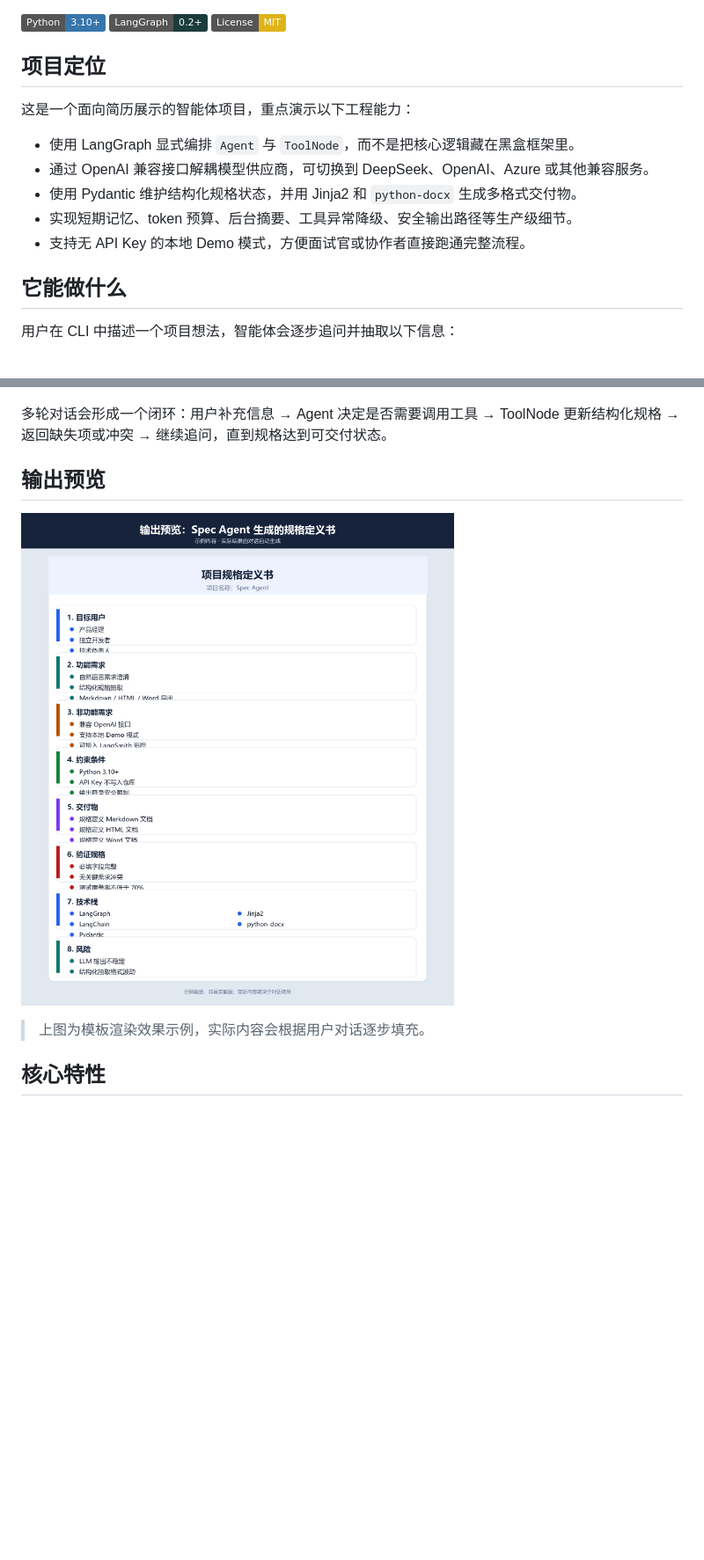
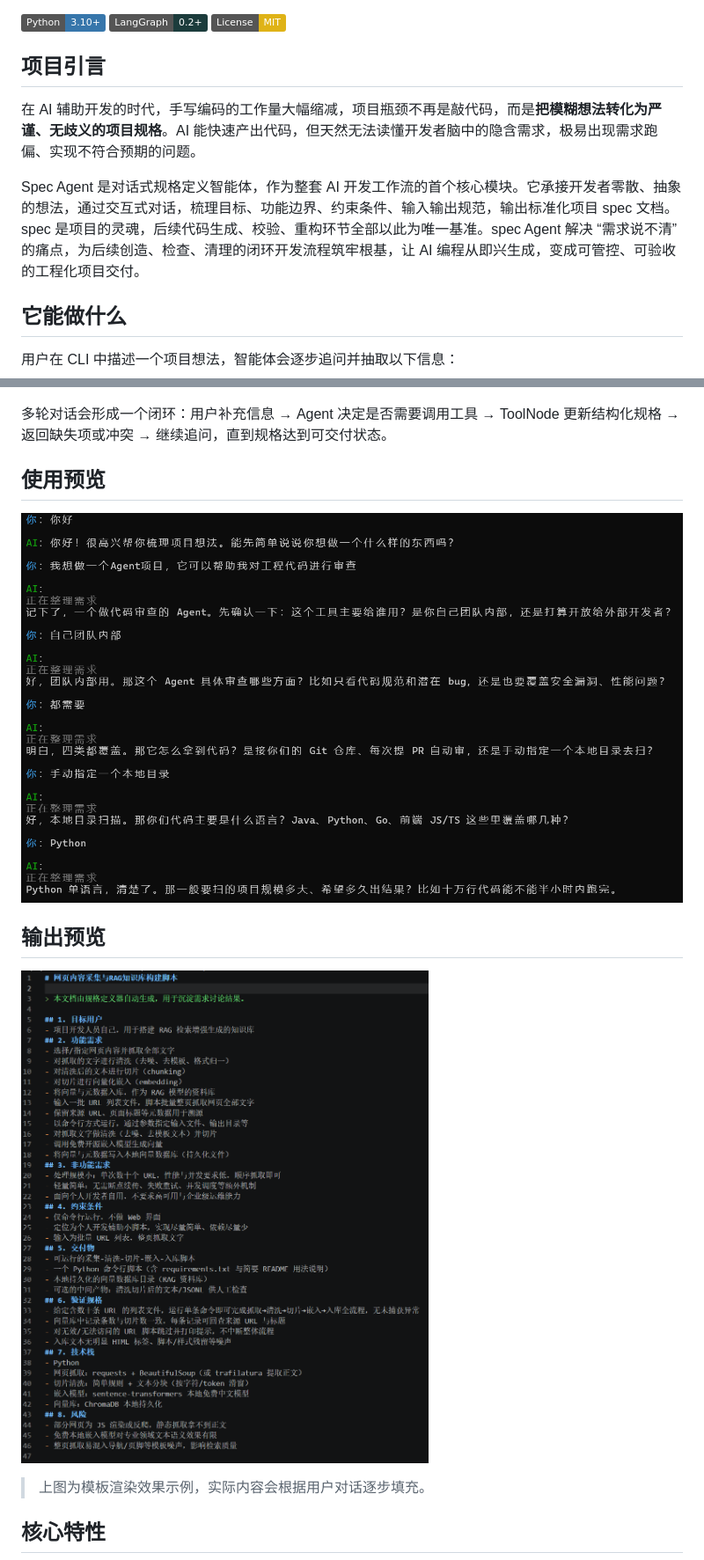
Before and after one commit to longji0708/Spec-Agent-demo, a Markdown page: README.md, 2 parts joined by grey strips. Shown at 88% size. Drawn GitHub-style; pictures changed too: images/cli-demo.png (added), images/output-preview.png; badges without logos; blank space fills up the shorter version.

Commit message:
demo

```diff
--- a/README.md
+++ b/README.md
@@ -8,15 +8,12 @@
 ![LangGraph](https://img.shields.io/badge/LangGraph-0.2+-1C3C3C?style=flat)
 ![License](https://img.shields.io/badge/License-MIT-yellow?style=flat)
 
-## 项目定位
+## 项目引言
 
-这是一个面向简历展示的智能体项目，重点演示以下工程能力：
+在 AI 辅助开发的时代，手写编码的工作量大幅缩减，项目瓶颈不再是敲代码，而是**把模糊想法转化为严谨、无歧义的项目规格**。AI 能快速产出代码，但天然无法读懂开发者脑中的隐含需求，极易出现需求跑偏、实现不符合预期的问题。
 
-- 使用 LangGraph 显式编排 `Agent` 与 `ToolNode`，而不是把核心逻辑藏在黑盒框架里。
-- 通过 OpenAI 兼容接口解耦模型供应商，可切换到 DeepSeek、OpenAI、Azure 或其他兼容服务。
-- 使用 Pydantic 维护结构化规格状态，并用 Jinja2 和 `python-docx` 生成多格式交付物。
-- 实现短期记忆、token 预算、后台摘要、工具异常降级、安全输出路径等生产级细节。
-- 支持无 API Key 的本地 Demo 模式，方便面试官或协作者直接跑通完整流程。
+Spec Agent 是对话式规格定义智能体，作为整套 AI 开发工作流的首个核心模块。它承接开发者零散、抽象的想法，通过交互式对话，梳理目标、功能边界、约束条件、输入输出规范，输出标准化项目 spec 文档。
+spec 是项目的灵魂，后续代码生成、校验、重构环节全部以此为唯一基准。spec Agent 解决 “需求说不清” 的痛点，为后续创造、检查、清理的闭环开发流程筑牢根基，让 AI 编程从即兴生成，变成可管控、可验收的工程化项目交付。
 
 ## 它能做什么
 
@@ -61,6 +100,10 @@ CLI / python -m spec_agent
 
 多轮对话会形成一个闭环：用户补充信息 → Agent 决定是否需要调用工具 → ToolNode
 更新结构化规格 → 返回缺失项或冲突 → 继续追问，直到规格达到可交付状态。
+
+## 使用预览
+
+![Spec Agent 使用预览](images/cli-demo.png)
 
 ## 输出预览
 
```
Also changed, not shown: other parts of README.md (+66 -119 lines), 12 other files.
